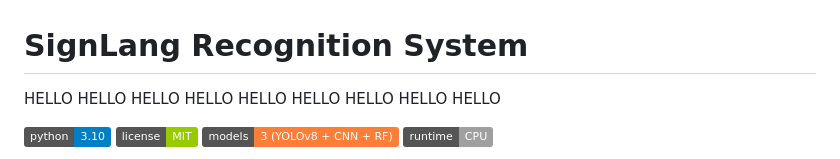
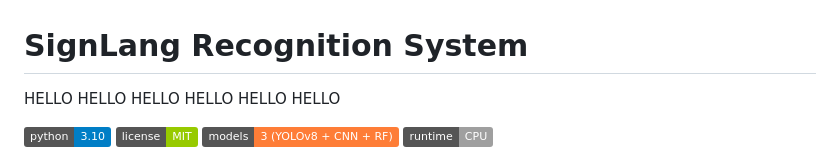
Before and after one commit to krxa14/signlang-detector, a Markdown page: README.md, the part around the change. Rendered like a GitHub page; badges without logos.

Commit message:
Clean up README content
Removed redundant 'HELLO' text from README.

```diff
--- a/README.md
+++ b/README.md
@@ -2,7 +2,6 @@
 
 HELLO
 HELLO HELLO
-HELLO HELLO HELLO
 HELLO HELLO HELLO
 
 
```
